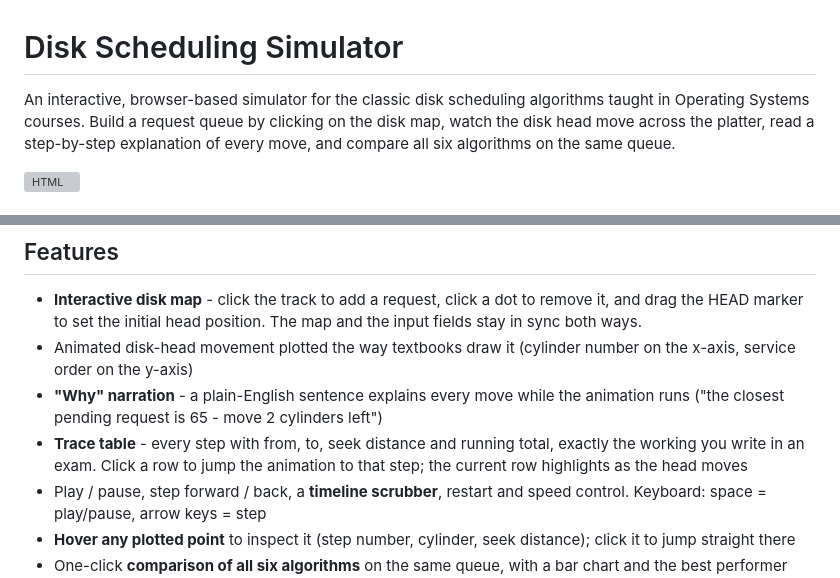
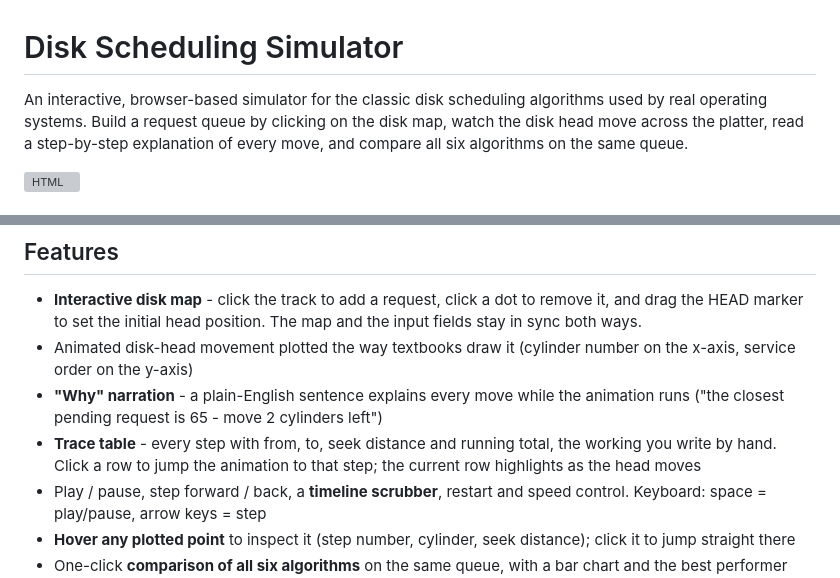
Before and after one commit to hadhiabdulla/disk-scheduling-simulator, a Markdown page: README.md, 2 parts joined by grey strips. Drawn GitHub-style; grey boxes are pictures that could not be loaded.

Commit message:
Reword the README intro and trace-table bullet
Updated wording for clarity in the README file.

```diff
--- a/README.md
+++ b/README.md
@@ -1,7 +1,7 @@
 # Disk Scheduling Simulator
 
 An interactive, browser-based simulator for the classic disk scheduling algorithms
-taught in Operating Systems courses. Build a request queue by clicking on the disk
+used by real operating systems. Build a request queue by clicking on the disk
 map, watch the disk head move across the platter, read a step-by-step explanation of
 every move, and compare all six algorithms on the same queue.
 
@@ -28,7 +28,7 @@ every move, and compare all six algorithms on the same queue.
 - **"Why" narration** - a plain-English sentence explains every move while the
   animation runs ("the closest pending request is 65 - move 2 cylinders left")
 - **Trace table** - every step with from, to, seek distance and running total,
-  exactly the working you write in an exam. Click a row to jump the animation
+  the working you write by hand. Click a row to jump the animation
   to that step; the current row highlights as the head moves
 - Play / pause, step forward / back, a **timeline scrubber**, restart and speed
   control. Keyboard: space = play/pause, arrow keys = step
```
